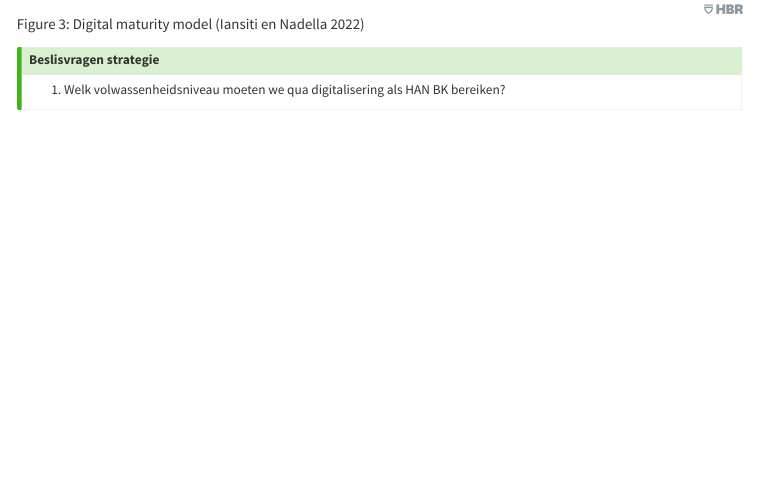
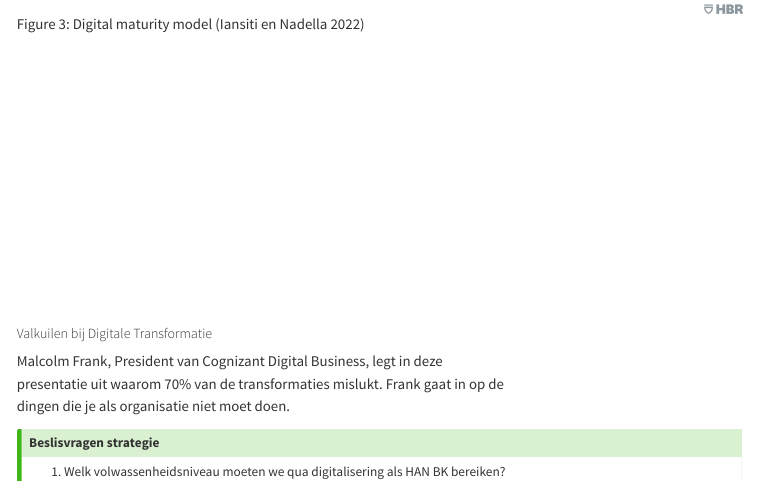
Before and after one commit to hanbedrijfskunde/expertiseteamdata, a Quarto document (expertiseteamdata.qmd): the page in a window 1100 px wide, from 3750 px down. Rendered offline with R 4.5, knitr and Pandoc in place of Quarto, with nearby package versions; menus at the side of the page are left out.

Commit message:
New video

````diff
--- a/expertiseteamdata.qmd
+++ b/expertiseteamdata.qmd
@@ -72,6 +72,16 @@ Resultaten onderzoek Digitalisering tijdens HAN Studiedag februari 2023
 ```
 ![Digital maturity model [@iansiti_stages_2022]](digitalmaturity.png){#fig-digmat .m-5}
 
+```{=html}
+<div class="card m-5" style="width: 560px;">
+  <iframe width="560" height="315" src="https://www.youtube.com/embed/ADT5y_-KLAI" title="YouTube video player" frameborder="0" allow="accelerometer; autoplay; clipboard-write; encrypted-media; gyroscope; picture-in-picture; web-share" allowfullscreen></iframe>
+  <div class="card-body">
+    <h5 class="card-title">Valkuilen bij Digitale Transformatie</h5>
+    <p class="card-text">Malcolm Frank, President van Cognizant Digital Business, legt in deze presentatie uit waarom 70% van de transformaties mislukt. Frank gaat in op de dingen die je als organisatie niet moet doen.</p>
+  </div>
+</div>
+```
+
 ::: {.callout-tip .my-5}
 ## Beslisvragen strategie
 
````
Also changed, not shown: expertiseteamdata.html.
